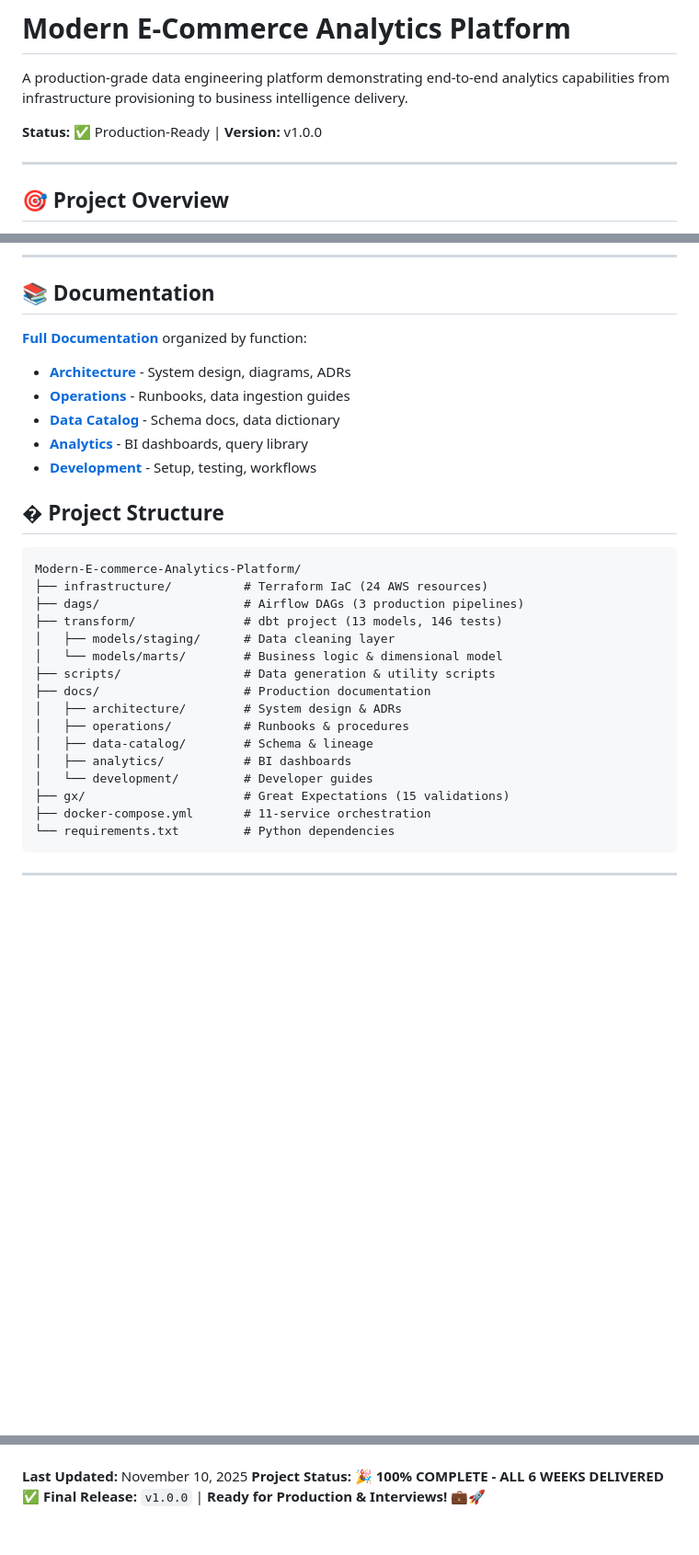
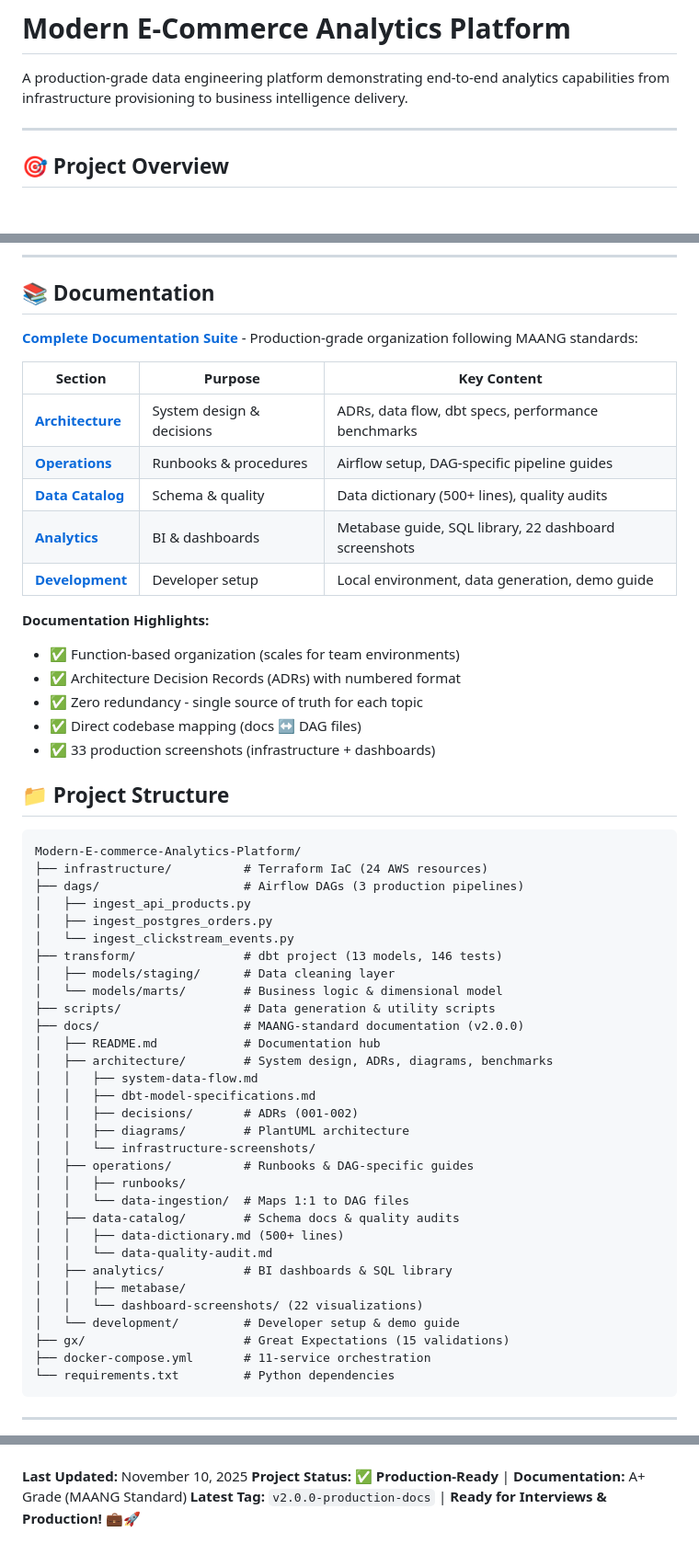
Before and after one commit to DiazSk/Modern-E-commerce-Analytics-Platform, a Markdown page: README.md, 3 parts joined by grey strips. Shown at 92% size. Drawn GitHub-style; blank space fills up the shorter version.

Commit message:
docs: update README to render the architecture and dimensional modeling diagrams, enhance documentation structure and clarity

````diff
--- a/README.md
+++ b/README.md
@@ -1,8 +1,6 @@
 # Modern E-Commerce Analytics Platform
 
 A production-grade data engineering platform demonstrating end-to-end analytics capabilities from infrastructure provisioning to business intelligence delivery.
-
-**Status:** ✅ Production-Ready | **Version:** v1.0.0
 
 ---
 
@@ -212,30 +218,54 @@ docker-compose up -d
 
 ## 📚 Documentation
 
-**[Full Documentation](docs/)** organized by function:
+**[Complete Documentation Suite](docs/)** - Production-grade organization following MAANG standards:
 
-- **[Architecture](docs/architecture/)** - System design, diagrams, ADRs
-- **[Operations](docs/operations/)** - Runbooks, data ingestion guides
-- **[Data Catalog](docs/data-catalog/)** - Schema docs, data dictionary
-- **[Analytics](docs/analytics/)** - BI dashboards, query library
-- **[Development](docs/development/)** - Setup, testing, workflows
+| Section | Purpose | Key Content |
+|---------|---------|-------------|
+| **[Architecture](docs/architecture/)** | System design & decisions | ADRs, data flow, dbt specs, performance benchmarks |
+| **[Operations](docs/operations/)** | Runbooks & procedures | Airflow setup, DAG-specific pipeline guides |
+| **[Data Catalog](docs/data-catalog/)** | Schema & quality | Data dictionary (500+ lines), quality audits |
+| **[Analytics](docs/analytics/)** | BI & dashboards | Metabase guide, SQL library, 22 dashboard screenshots |
+| **[Development](docs/development/)** | Developer setup | Local environment, data generation, demo guide |
 
-## � Project Structure
+**Documentation Highlights:**
+- ✅ Function-based organization (scales for team environments)
+- ✅ Architecture Decision Records (ADRs) with numbered format
+- ✅ Zero redundancy - single source of truth for each topic
+- ✅ Direct codebase mapping (docs ↔ DAG files)
+- ✅ 33 production screenshots (infrastructure + dashboards)
+
+## 📁 Project Structure
 
 ```
 Modern-E-commerce-Analytics-Platform/
 ├── infrastructure/          # Terraform IaC (24 AWS resources)
 ├── dags/                    # Airflow DAGs (3 production pipelines)
+│   ├── ingest_api_products.py
+│   ├── ingest_postgres_orders.py
+│   └── ingest_clickstream_events.py
 ├── transform/               # dbt project (13 models, 146 tests)
 │   ├── models/staging/      # Data cleaning layer
 │   └── models/marts/        # Business logic & dimensional model
 ├── scripts/                 # Data generation & utility scripts
-├── docs/                    # Production documentation
-│   ├── architecture/        # System design & ADRs
-│   ├── operations/          # Runbooks & procedures
-│   ├── data-catalog/        # Schema & lineage
-│   ├── analytics/           # BI dashboards
-│   └── development/         # Developer guides
+├── docs/                    # MAANG-standard documentation (v2.0.0)
+│   ├── README.md            # Documentation hub
+│   ├── architecture/        # System design, ADRs, diagrams, benchmarks
+│   │   ├── system-data-flow.md
+│   │   ├── dbt-model-specifications.md
+│   │   ├── decisions/       # ADRs (001-002)
+│   │   ├── diagrams/        # PlantUML architecture
+│   │   └── infrastructure-screenshots/
+│   ├── operations/          # Runbooks & DAG-specific guides
+│   │   ├── runbooks/
+│   │   └── data-ingestion/  # Maps 1:1 to DAG files
+│   ├── data-catalog/        # Schema docs & quality audits
+│   │   ├── data-dictionary.md (500+ lines)
+│   │   └── data-quality-audit.md
+│   ├── analytics/           # BI dashboards & SQL library
+│   │   ├── metabase/
+│   │   └── dashboard-screenshots/ (22 visualizations)
+│   └── development/         # Developer setup & demo guide
 ├── gx/                      # Great Expectations (15 validations)
 ├── docker-compose.yml       # 11-service orchestration
 └── requirements.txt         # Python dependencies
@@ -412,3 +466,3 @@ This project is created for portfolio and educational purposes.
 **Last Updated:** November 10, 2025
-**Project Status:** 🎉 **100% COMPLETE - ALL 6 WEEKS DELIVERED** ✅
-**Final Release:** `v1.0.0` | **Ready for Production & Interviews!** 💼🚀
+**Project Status:** ✅ **Production-Ready** | **Documentation:** A+ Grade (MAANG Standard)
+**Latest Tag:** `v2.0.0-production-docs` | **Ready for Interviews & Production!** 💼🚀
````
Also changed, not shown: other parts of README.md (+56 -24 lines).
